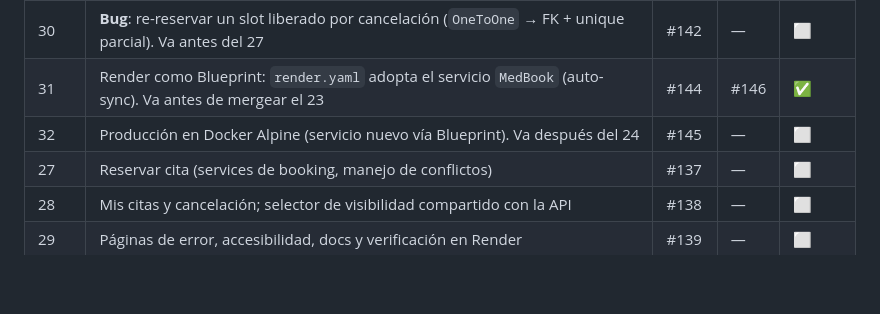
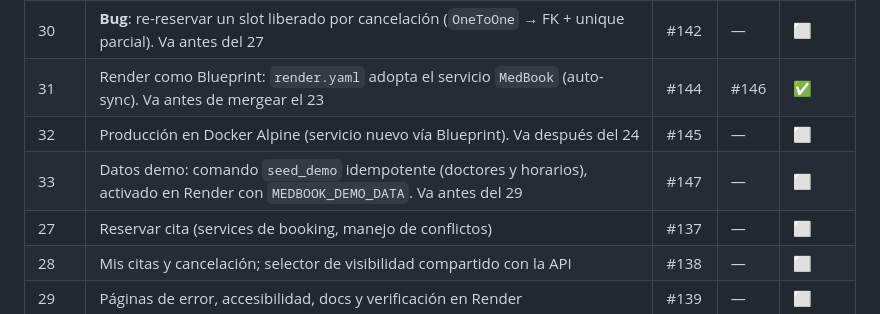
Before and after one commit to MauriDev94/MedBook, a Markdown page: SPRINT.md, the part around the change. Drawn GitHub-style; blank space fills up the shorter version.

Commit message:
docs(sprint): add paso 33 (seed_demo)

```diff
--- a/SPRINT.md
+++ b/SPRINT.md
@@ -146,6 +146,7 @@
 | 30 | **Bug**: re-reservar un slot liberado por cancelación (`OneToOne` → FK + unique parcial). Va antes del 27 | #142 | — | ⬜ |
 | 31 | Render como Blueprint: `render.yaml` adopta el servicio `MedBook` (auto-sync). Va antes de mergear el 23 | #144 | #146 | ✅ |
 | 32 | Producción en Docker Alpine (servicio nuevo vía Blueprint). Va después del 24 | #145 | — | ⬜ |
+| 33 | Datos demo: comando `seed_demo` idempotente (doctores y horarios), activado en Render con `MEDBOOK_DEMO_DATA`. Va antes del 29 | #147 | — | ⬜ |
 | 27 | Reservar cita (services de booking, manejo de conflictos) | #137 | — | ⬜ |
 | 28 | Mis citas y cancelación; selector de visibilidad compartido con la API | #138 | — | ⬜ |
 | 29 | Páginas de error, accesibilidad, docs y verificación en Render | #139 | — | ⬜ |
```
